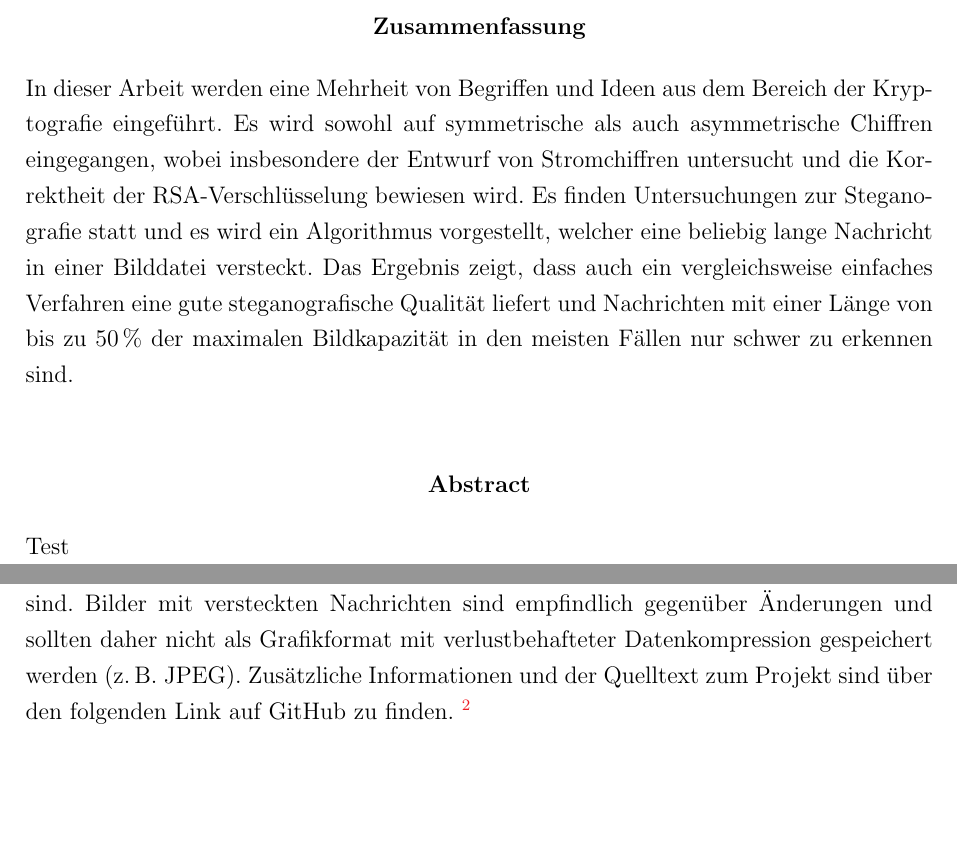
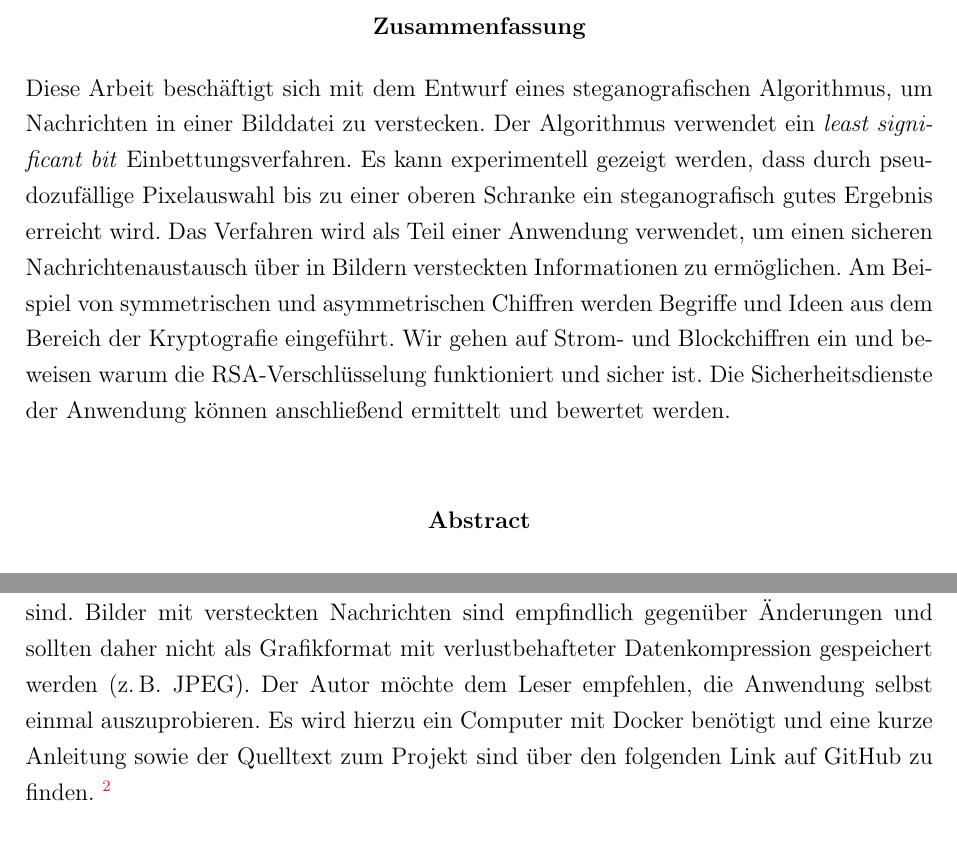
Before and after one commit to JensDll/studienarbeit, a LaTeX document (main.tex, which reads chapters/steganografie/index.tex, others/abstract.tex): two parts of pages 3 and 60 of 65, joined at a grey line, cut so that both start at the same text. Compiled offline with pdfLaTeX.

Commit message:
abstract

```diff
--- a/chapters/steganografie/index.tex
+++ b/chapters/steganografie/index.tex
@@ -452,6 +452,7 @@ lösen schneller einen sichtbaren Effekt aus als bei Bild \ref{fig:example-peppe
 50\,\% eher schwer zu erkennen sind. Bilder mit versteckten Nachrichten
 sind empfindlich gegenüber Änderungen und sollten daher nicht als
 Grafikformat mit verlustbehafteter Datenkompression gespeichert werden (z.\,B. JPEG).
-Zusätzliche Informationen und der Quelltext zum Projekt
-sind über den folgenden Link auf GitHub zu finden.
+Der Autor möchte dem Leser empfehlen, die Anwendung selbst einmal auszuprobieren.
+Es wird hierzu ein Computer mit Docker benötigt und eine kurze Anleitung
+sowie der Quelltext zum Projekt sind über den folgenden Link auf GitHub zu finden.
 \footnote{https://github.com/jens-studienarbeit/image-data-hiding}
--- a/others/abstract.tex
+++ b/others/abstract.tex
@@ -10,18 +10,23 @@
 
 \begin{abstractpage}
   \begin{myabstract}{german}
-    In dieser Arbeit werden eine Mehrheit von Begriffen und Ideen aus dem Bereich
-    der Kryptografie eingeführt. Es wird sowohl auf symmetrische als auch asymmetrische
-    Chiffren eingegangen, wobei insbesondere der Entwurf von Stromchiffren
-    untersucht und die Korrektheit der RSA-Verschlüsselung bewiesen wird.
-    Es finden Untersuchungen zur Steganografie statt und es wird ein Algorithmus
-    vorgestellt, welcher eine beliebig lange Nachricht in einer Bilddatei
-    versteckt. Das Ergebnis zeigt, dass auch ein vergleichsweise einfaches Verfahren
-    eine gute steganografische Qualität liefert und Nachrichten
-    mit einer Länge von bis zu 50\,\% der maximalen Bildkapazität in den meisten Fällen
-    nur schwer zu erkennen sind.
+    Diese Arbeit beschäftigt sich mit dem Entwurf eines steganografischen Algorithmus, um
+    Nachrichten in einer Bilddatei zu verstecken.
+    Der Algorithmus verwendet ein \glsentrylong{lsb} Einbettungsverfahren. Es
+    kann experimentell gezeigt werden, dass durch pseudozufällige
+    Pixelauswahl bis zu einer oberen Schranke ein
+    steganografisch gutes Ergebnis erreicht wird.
+    Das Verfahren wird als Teil einer Anwendung verwendet,
+    um einen sicheren Nachrichtenaustausch über in Bildern versteckten
+    Informationen zu ermöglichen. Am Beispiel von
+    symmetrischen und asymmetrischen Chiffren werden Begriffe und Ideen
+    aus dem Bereich der Kryptografie eingeführt. Wir gehen auf
+    Strom- und Blockchiffren ein und beweisen warum die
+    RSA-Verschlüsselung funktioniert und sicher ist.
+    Die Sicherheitsdienste der Anwendung können anschließend ermittelt
+    und bewertet werden.
   \end{myabstract}
   \begin{myabstract}{english}
-    Test
+
   \end{myabstract}
 \end{abstractpage}
```
Also changed, not shown: chapters/einleitung/index.tex (+1 -1 lines), chapters/reflektion/index.tex (+9 -9 lines), chapters/rsa/index.tex (+7 -5 lines), chapters/stromchiffren/index.tex (+1 -1 lines).
